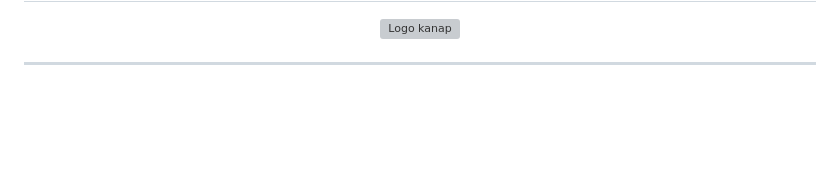
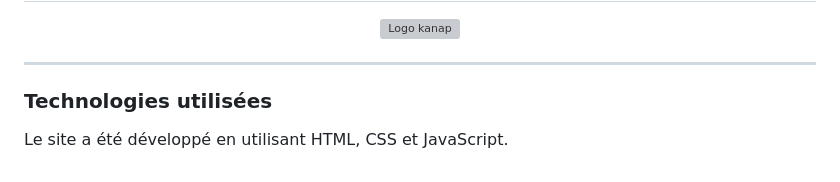
Before and after one commit to BenBxn/LysBowl_tools, a Markdown page: readme.md, the part around the change. Rendered like a GitHub page; blank space fills up the shorter version; grey boxes are pictures that could not be loaded.

Commit message:
Ajout README

```diff
--- a/readme.md
+++ b/readme.md
@@ -62,3 +62,6 @@ Nous espérons que vous apprécierez l'utilisation de LysBowl Tools pour votre p
 </p>
 
 -------------
+### Technologies utilisées
+
+Le site a été développé en utilisant HTML, CSS et JavaScript.
```
